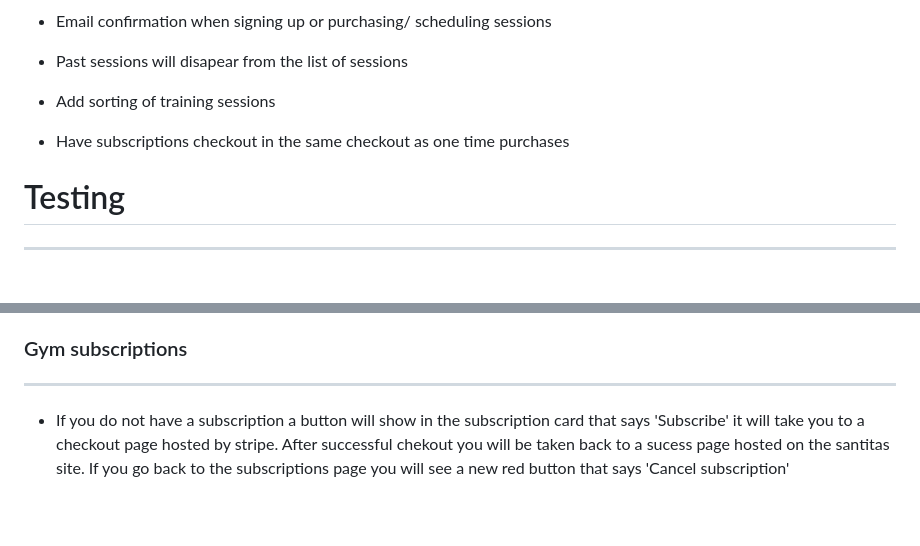
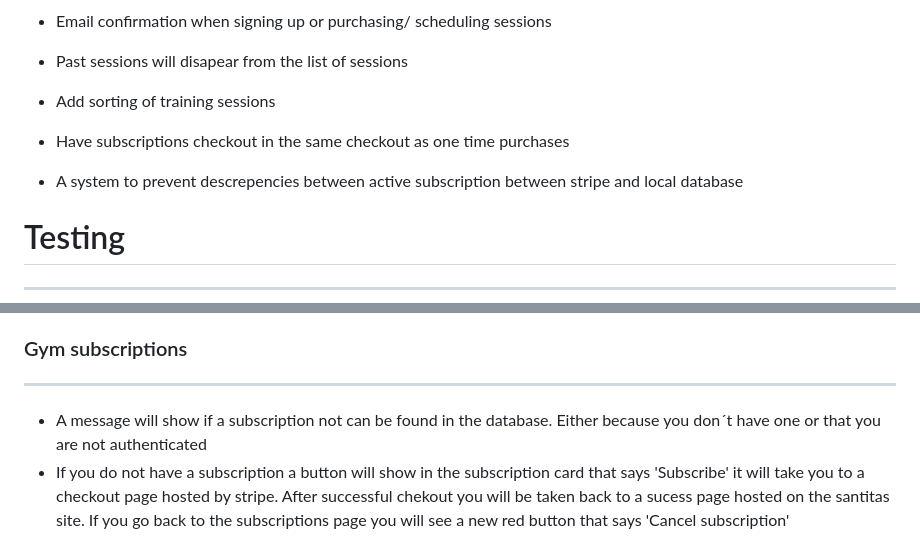
Before and after one commit to MTSSamsioe/sanitas, a Markdown page: README.md, 2 parts joined by grey strips. Drawn GitHub-style; blank space fills up the shorter version.

Commit message:
Final deploy

```diff
--- a/README.md
+++ b/README.md
@@ -223,6 +226,8 @@ We have made efforts in marketing such as paid ads, newslletters and optimized o
 
 - Have subscriptions checkout in the same checkout as one time purchases
 
+- A system to prevent descrepencies between active subscription between stripe and local database
+
 # Testing
 ---
 
@@ -253,7 +258,7 @@ We have made efforts in marketing such as paid ads, newslletters and optimized o
 
 ### Gym subscriptions
 ---
-
+- A message will show if a subscription not can be found in the database. Either because you don´t have one or that you are not authenticated
 - If you do not have a subscription a button will show in the subscription card that says 'Subscribe' it will take you to a checkout page hosted by stripe. After successful chekout you will be taken back to a sucess page hosted on the santitas site. If you go back to the subscriptions page you will see a new red button that says 'Cancel subscription'
 
 ![picture of stripe hosted checkout](media/stripe_checkout.png)
```
Also changed, not shown: other parts of README.md (+3 -0 lines).
